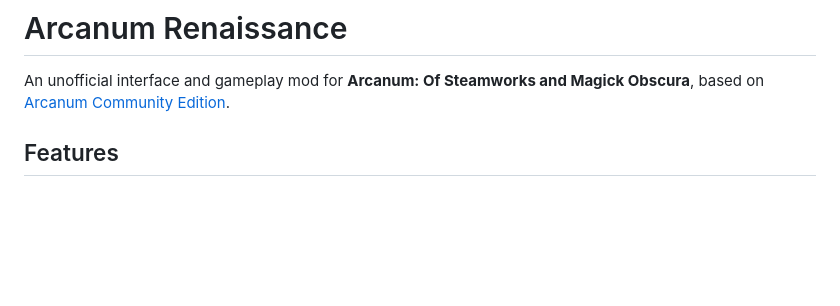
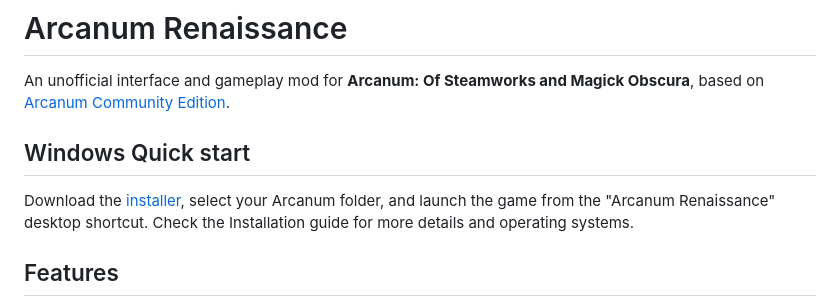
Before and after one commit to cdomergue/arcanum-modern, a Markdown page: README.md, the part around the change. Drawn GitHub-style; blank space fills up the shorter version.

Commit message:
Update README.md
add quick start

```diff
--- a/README.md
+++ b/README.md
@@ -3,6 +3,10 @@
 An unofficial interface and gameplay mod for **Arcanum: Of Steamworks and
 Magick Obscura**, based on
 [Arcanum Community Edition](https://github.com/alexbatalov/arcanum-ce).
+
+## Windows Quick start
+
+Download the [installer](https://github.com/cdomergue/arcanum-modern/releases/latest/download/ArcanumModern-windows-x64-setup.exe), select your Arcanum folder, and launch the game from the "Arcanum Renaissance" desktop shortcut. Check the Installation guide for more details and operating systems.
 
 ## Features
 
```
